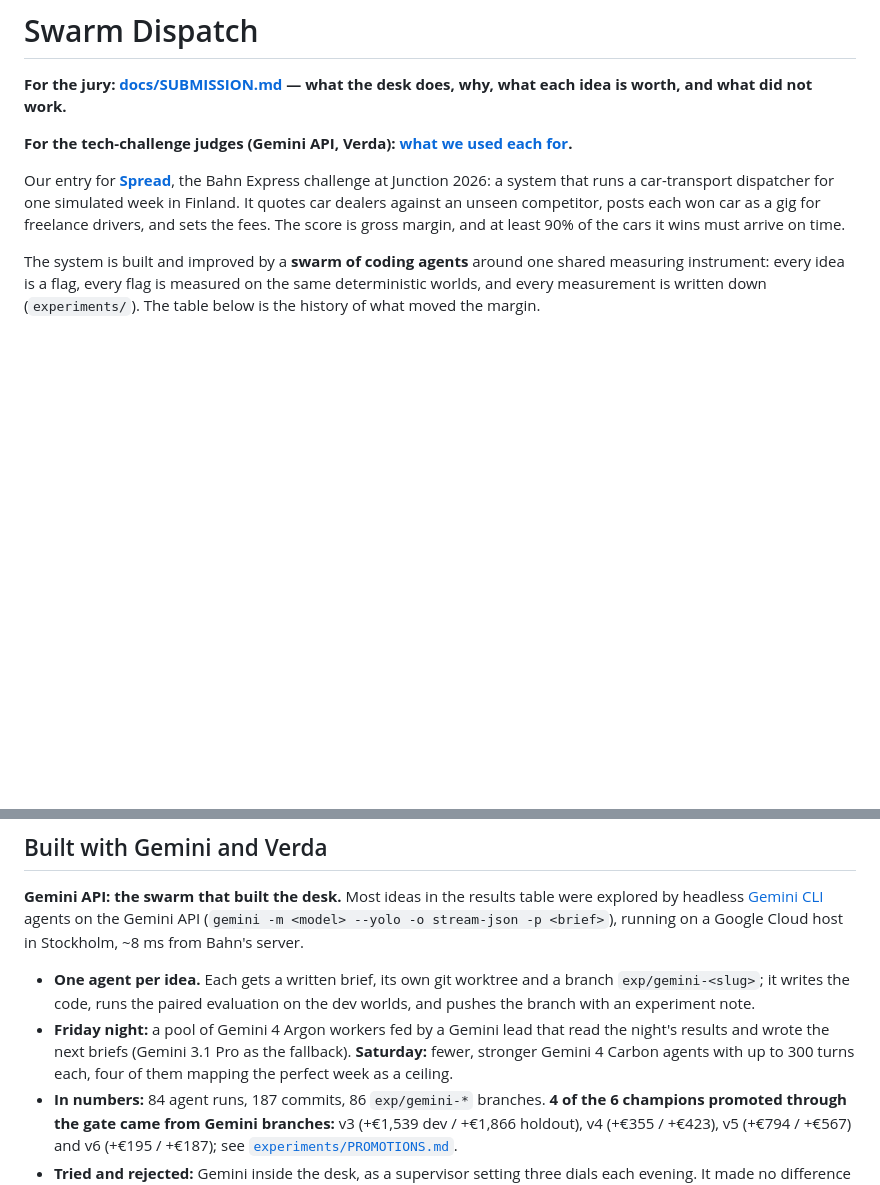
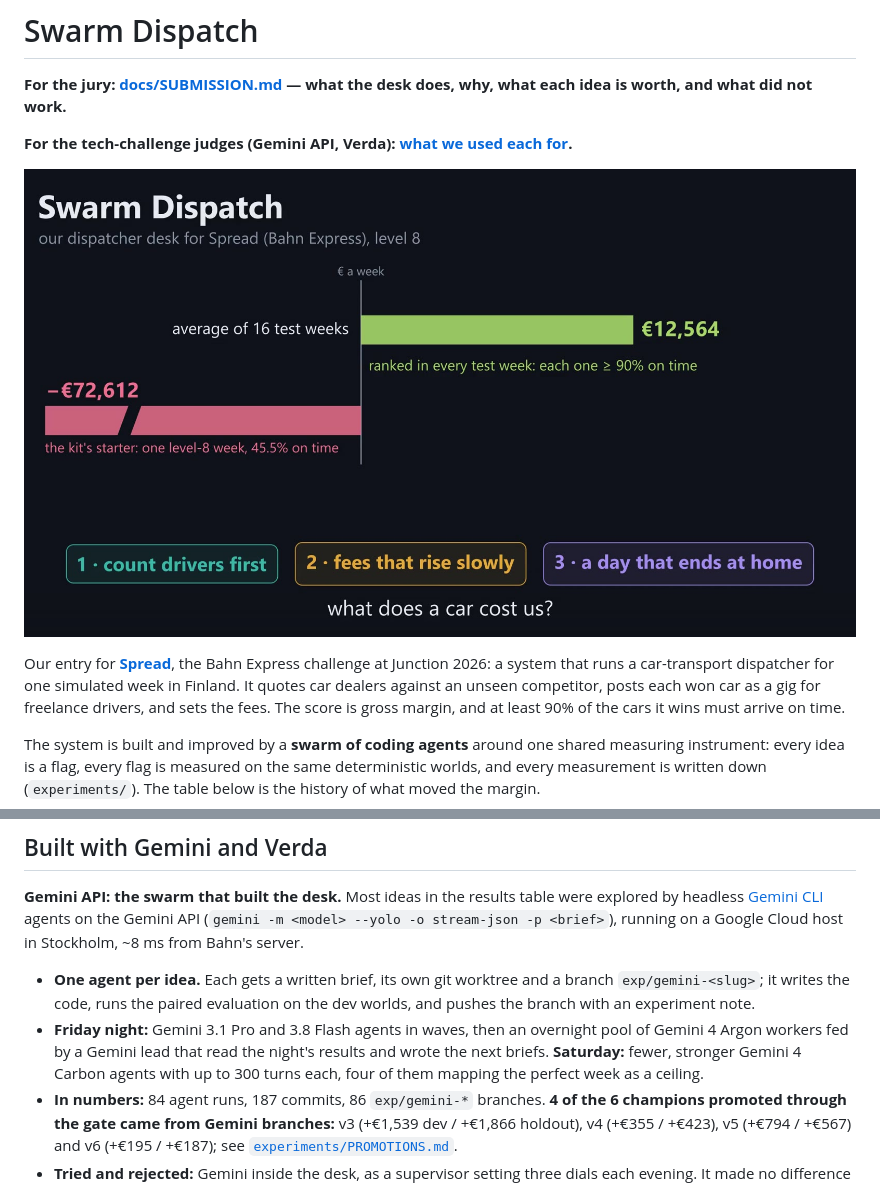
Before and after one commit to Gervid03/spread, a Markdown page: README.md, 2 parts joined by grey strips. Rendered like a GitHub page; pictures changed too: docs/img/result.jpg (added); blank space fills up the shorter version.

Commit message:
README: the result still on top, Friday's Gemini models corrected; stills for the submission
Co-Authored-By: Claude Opus 5.5 <noreply@anthropic.com>

```diff
--- a/README.md
+++ b/README.md
@@ -3,6 +3,8 @@
 **For the jury: [docs/SUBMISSION.md](docs/SUBMISSION.md) — what the desk does, why, what each idea is worth, and what did not work.**
 
 **For the tech-challenge judges (Gemini API, Verda): [what we used each for](#built-with-gemini-and-verda).**
+
+![Swarm Dispatch: €12,564 a week against the starter's −€72,612](docs/img/result.jpg)
 
 Our entry for **[Spread](https://spread.bahnexpress.com)**, the Bahn Express challenge at Junction 2026: a
 system that runs a car-transport dispatcher for one simulated week in Finland. It quotes car dealers
@@ -53,8 +55,8 @@ How we got there, with every variant we measured (including the ones that failed
 stream-json -p <brief>`), running on a Google Cloud host in Stockholm, ~8 ms from Bahn's server.
 - **One agent per idea.** Each gets a written brief, its own git worktree and a branch `exp/gemini-<slug>`; it writes
   the code, runs the paired evaluation on the dev worlds, and pushes the branch with an experiment note.
-- **Friday night:** a pool of Gemini 4 Argon workers fed by a Gemini lead that read the night's results and wrote the
-  next briefs (Gemini 3.1 Pro as the fallback). **Saturday:** fewer, stronger Gemini 4 Carbon agents with up to 300
+- **Friday night:** Gemini 3.1 Pro and 3.8 Flash agents in waves, then an overnight pool of Gemini 4 Argon workers
+  fed by a Gemini lead that read the night's results and wrote the next briefs. **Saturday:** fewer, stronger Gemini 4 Carbon agents with up to 300
   turns each, four of them mapping the perfect week as a ceiling.
 - **In numbers:** 84 agent runs, 187 commits, 86 `exp/gemini-*` branches. **4 of the 6 champions promoted through the
   gate came from Gemini branches:** v3 (+€1,539 dev / +€1,866 holdout), v4 (+€355 / +€423), v5 (+€794 / +€567) and
```
Also changed, not shown: docs/img/idea1-count-drivers.jpg (added), docs/img/idea2-rising-fees.jpg (added), docs/img/idea3-loops.jpg (added).
